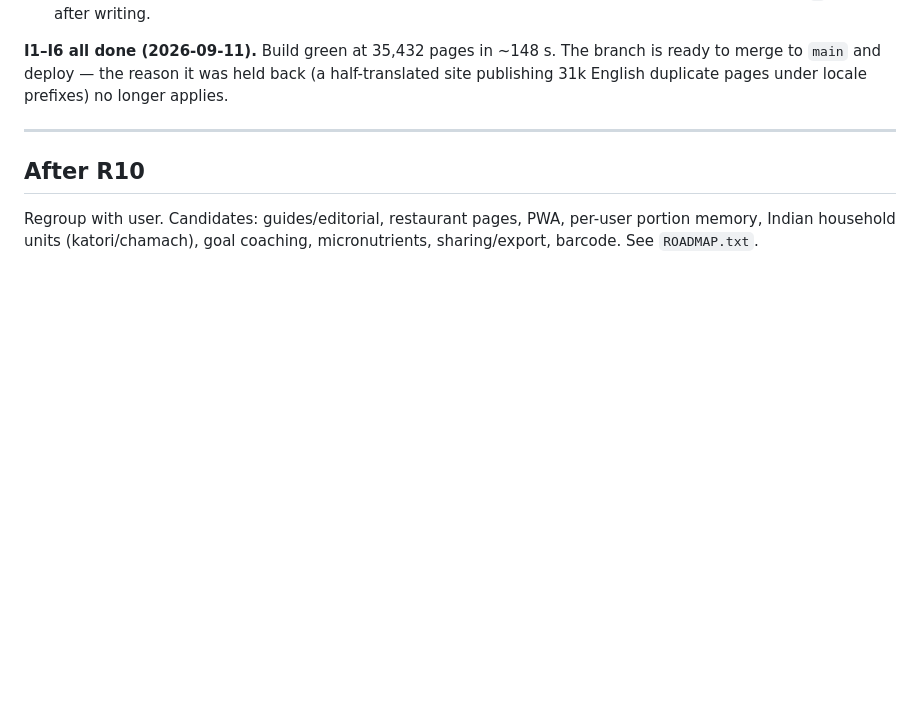
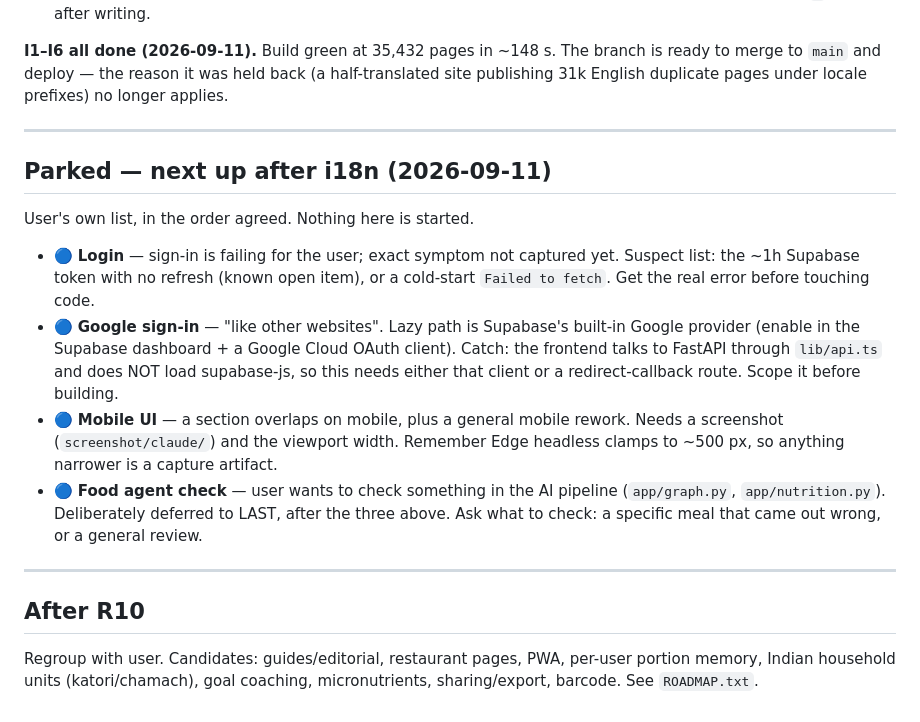
Before and after one commit to SHAIKH-AKBAR-ALI/macrochat-ai, a Markdown page: PHASES.md, the part around the change. GitHub-like rendering; blank space fills up the shorter version.

Commit message:
Docs: park the four next-up items after i18n
Co-Authored-By: Claude Opus 5 <noreply@anthropic.com>
Claude-Session: https://claude.ai/code/session_01LP8z2MzgDKX1CmJ77A8bMf

```diff
--- a/PHASES.md
+++ b/PHASES.md
@@ -867,6 +867,28 @@ prefixes) no longer applies.
 
 ---
 
+## Parked — next up after i18n (2026-09-11)
+
+User's own list, in the order agreed. Nothing here is started.
+
+- 🔵 **Login** — sign-in is failing for the user; exact symptom not captured yet.
+  Suspect list: the ~1h Supabase token with no refresh (known open item), or a
+  cold-start `Failed to fetch`. Get the real error before touching code.
+- 🔵 **Google sign-in** — "like other websites". Lazy path is Supabase's built-in
+  Google provider (enable in the Supabase dashboard + a Google Cloud OAuth
+  client). Catch: the frontend talks to FastAPI through `lib/api.ts` and does
+  NOT load supabase-js, so this needs either that client or a redirect-callback
+  route. Scope it before building.
+- 🔵 **Mobile UI** — a section overlaps on mobile, plus a general mobile rework.
+  Needs a screenshot (`screenshot/claude/`) and the viewport width. Remember Edge
+  headless clamps to ~500 px, so anything narrower is a capture artifact.
+- 🔵 **Food agent check** — user wants to check something in the AI pipeline
+  (`app/graph.py`, `app/nutrition.py`). Deliberately deferred to LAST, after the
+  three above. Ask what to check: a specific meal that came out wrong, or a
+  general review.
+
+---
+
 ## After R10
 
 Regroup with user. Candidates: guides/editorial, restaurant pages, PWA,
```
